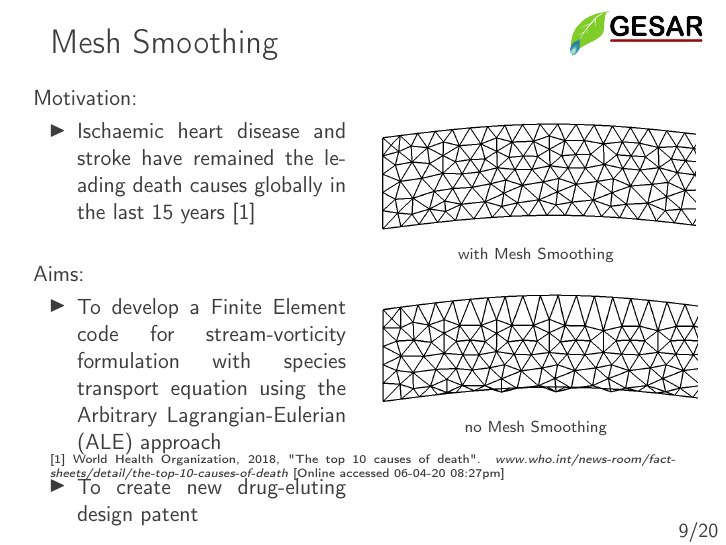
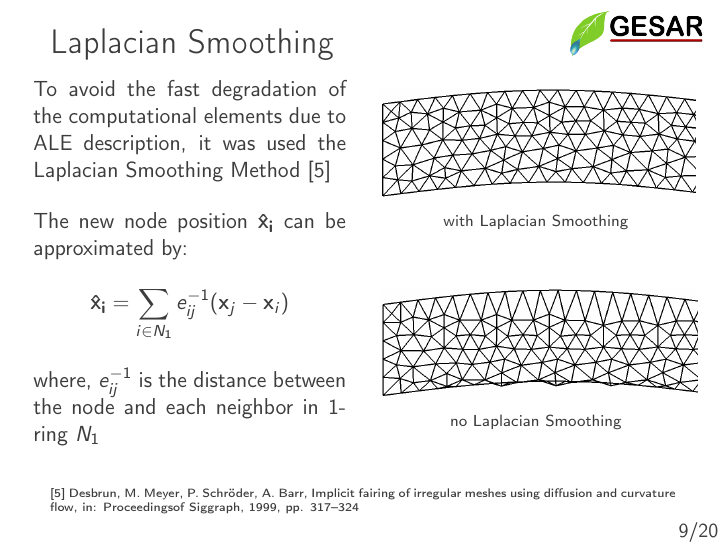
Before and after one commit to marquesleandro/exameMSC, LaTeX slides (example.tex, which reads example_core.tex): page 9 of 20. The pictures show the PDF file example.pdf that the author committed with the source.

Commit message:
laplacian smoothing frame ok

```diff
--- a/example_core.tex
+++ b/example_core.tex
@@ -729,48 +729,41 @@ $\mathbf{M} v_{y} = - \mathbf{G_{x}} \psi$
 %%%%%%%%%%%%%%%%%%%%%%%%%%%%%%%%%%%%%%%%%%%%%%%%%%%%%%%%%%%%%%%%%%%%%%%%%%%%%%%%%%%%%%%%%%
 
 \begin{frame}
- \frametitle{\LARGE Mesh Smoothing}
+ \frametitle{\LARGE Laplacian Smoothing}
+
+\vspace{-1.2cm}
+\begin{columns}[c]
+\column{.5\textwidth}
+\justifying
+To avoid the fast degradation of the computational elements
+due to ALE description, it was used the Laplacian Smoothing Method [5]
+
+\bigskip
+The new node position $\mathbf{\hat{x}_{i}}$ can be approximated by:
+
+\begin{equation*}
+\mathbf{\hat{x}_{i}} = \sum_{i \in N_{1}} e_{ij}^{-1} (\mathbf{x}_{j} - \mathbf{x}_{i})
+\end{equation*}
+
+\medskip
+where,
+$e_{ij}^{-1}$ is the distance between the node and each neighbor in 1-ring $N_{1}$
+
 
 \vspace{-1cm}
-\begin{columns}[c]
-\column{.5\textwidth}
-Motivation:
-\begin{itemize}
-  \justifying
-  \item Ischaemic heart disease and stroke have remained the leading death causes globally in the last 15 years [1]
-\end{itemize}
-
-\vspace{0.5cm}
-
-Aims:
-\begin{itemize}
- \justifying
- \item To develop a Finite Element code for stream-vorticity formulation
-       with species transport equation using the Arbitrary Lagrangian-Eulerian (ALE) approach \\
-
-
- \vspace{0.2cm}
- \item To create new drug-eluting design patent
-\end{itemize}
-
-\vspace{-2cm}
 \column{.5\textwidth}
 \begin{center}
   \includegraphics[scale=0.2]{images/Smoothing.png}
-  \caption{\scriptsize with Mesh Smoothing}
+  \caption{\scriptsize with Laplacian Smoothing}
 
-  \vspace{0.5cm}
+  \vspace{1.0cm}
   \includegraphics[scale=0.2]{images/noSmoothing.png}
-  \caption{\scriptsize no Mesh Smoothing}
+  \caption{\scriptsize no Laplacian Smoothing}
 \end{center}
 \end{columns}
 
-\vspace{0.3cm}
-\tiny [1] World Health Organization, 2018, "The top 10 causes of death".
-\textit{www.who.int/news-room/fact-sheets/detail/the-top-10-causes-of-death}
-[Online accessed 06-04-20 08:27pm]
-
-
+\vspace{1cm}
+\tiny [5] Desbrun,  M.  Meyer,  P.  Schröder,  A.  Barr,  Implicit  fairing  of  irregular  meshes  using  diffusion  and  curvature  flow,  in:  Proceedingsof  Siggraph,  1999,  pp.  317–324
 
 \end{frame}
 
```
Also changed, not shown: example.pdf.
